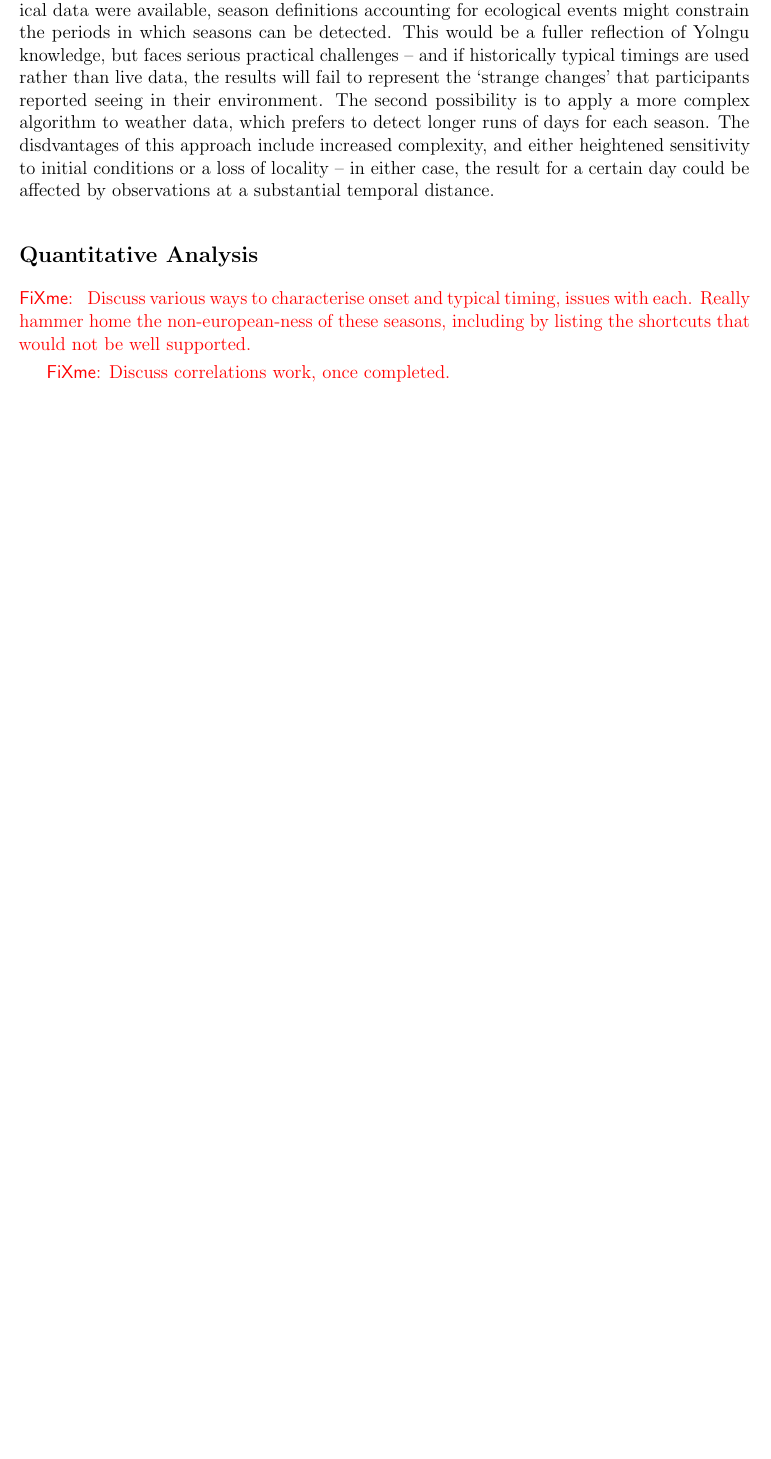
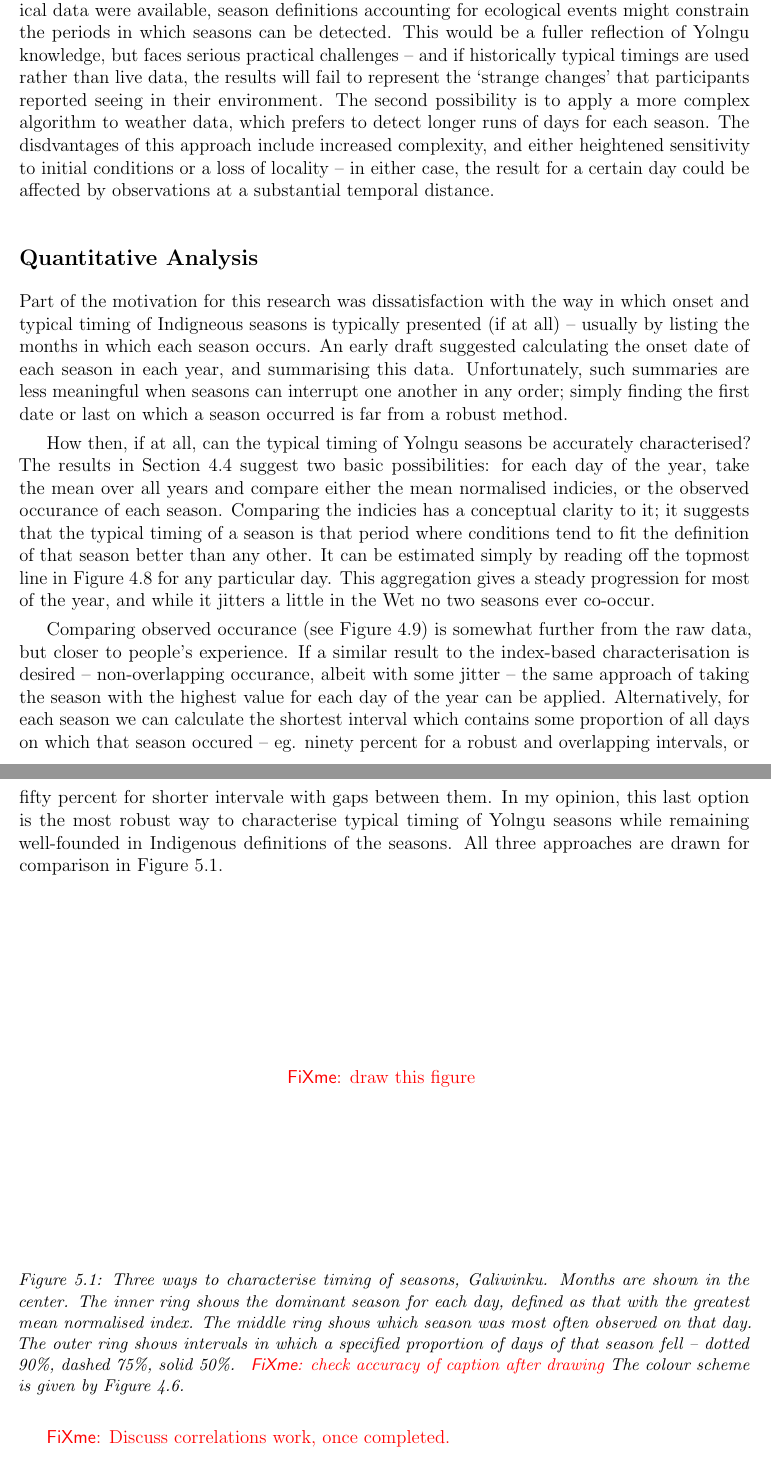
Before and after one commit to Zac-HD/yolngu-seasons-thesis, a LaTeX thesis (tex/thesis.tex, which reads tex/discussion.tex): part of page 55 of 68 before the commit and two parts of pages 55 and 56 of 70 after it, the two joined at a grey line, cut so that both start at the same text, the shorter picture padded with empty space. Compiled offline with pdfLaTeX.

Commit message:
Discuss quantitative analysis

```diff
--- a/tex/discussion.tex
+++ b/tex/discussion.tex
@@ -149,13 +149,62 @@ a certain day could be affected by observations at a substantial temporal distan
 
 \subsection{Quantitative Analysis}
 
-\todo{
-Discuss various ways to characterise onset and typical timing, issues with each.
-Really hammer home the non-european-ness of these seasons,
-including by listing the shortcuts that would not be well supported.
-}
+Part of the motivation for this research was dissatisfaction with the way in
+which onset and typical timing of Indigneous seasons is typically presented
+(if at all) -- usually by listing the months in which each season occurs.
+%
+An early draft suggested calculating the onset date of each season in each
+year, and summarising this data.  Unfortunately, such summaries are less
+meaningful when seasons can interrupt one another in any order; simply finding
+the first date or last on which a season occurred is far from a robust method.
+
+How then, if at all, can the typical timing of Yolngu seasons be accurately
+characterised?  The results in \cref{sec:applying-seasons-method} suggest two
+basic possibilities: for each day of the year, take the mean over all years
+and compare either the mean normalised indicies, or the observed occurance
+of each season.
+%
+Comparing the indicies has a conceptual clarity to it; it suggests that the
+typical timing of a season is that period where conditions tend to fit the
+definition of that season better than any other.  It can be estimated simply
+by reading off the topmost line in \cref{fig:season-daily-index} for any
+particular day.  This aggregation gives a steady progression for most of the
+year, and while it jitters a little in the Wet no two seasons ever co-occur.
+
+Comparing observed occurance (see \cref{fig:season-daily-prob}) is somewhat
+further from the raw data, but closer to people's experience.  If a similar
+result to the index-based characterisation is desired -- non-overlapping
+occurance, albeit with some jitter -- the same approach of taking the season
+with the highest value for each day of the year can be applied.
+%
+Alternatively, for each season we can calculate the shortest interval which
+contains some proportion of all days on which that season occured -- eg.
+ninety percent for a robust and overlapping intervals, or fifty percent for
+shorter intervale with gaps between them.  In my opinion, this last option
+is the most robust way to characterise typical timing of Yolngu seasons while
+remaining well-founded in Indigenous definitions of the seasons.
+%
+All three approaches are drawn for comparison in \cref{fig:galiwinku-seasons}.
 
 
+\begin{figure}[h]
+    \centering
+    \vspace{1.5in}\todo{draw this figure} \vspace{1.5in}
+    %\includegraphics[width=\linewidth]{galiwinku/seasons-timing-circle.pdf}
+    \caption[Three ways to characterise timing of seasons, Galiwinku]{
+        Three ways to characterise timing of seasons, Galiwinku.
+        %
+        Months are shown in the center.  The inner ring shows the dominant season
+        for each day, defined as that with the greatest mean normalised index.
+        The middle ring shows which season was most often observed on that day.
+        The outer ring shows intervals in which a specified proportion of days
+        of that season fell -- dotted 90\%, dashed 75\%, solid 50\%.
+        \todo{check accuracy of caption after drawing}
+        %
+        The colour scheme is given by \cref{fig:galiwinku-season-pie}.
+        }
+    \label{fig:galiwinku-seasons}
+\end{figure}
 
 
 \todo{Discuss correlations work, once completed.}
```
Also changed, not shown: tex/results.tex (+0 -4 lines), tex/discussion.tex (2 more changed lines).
